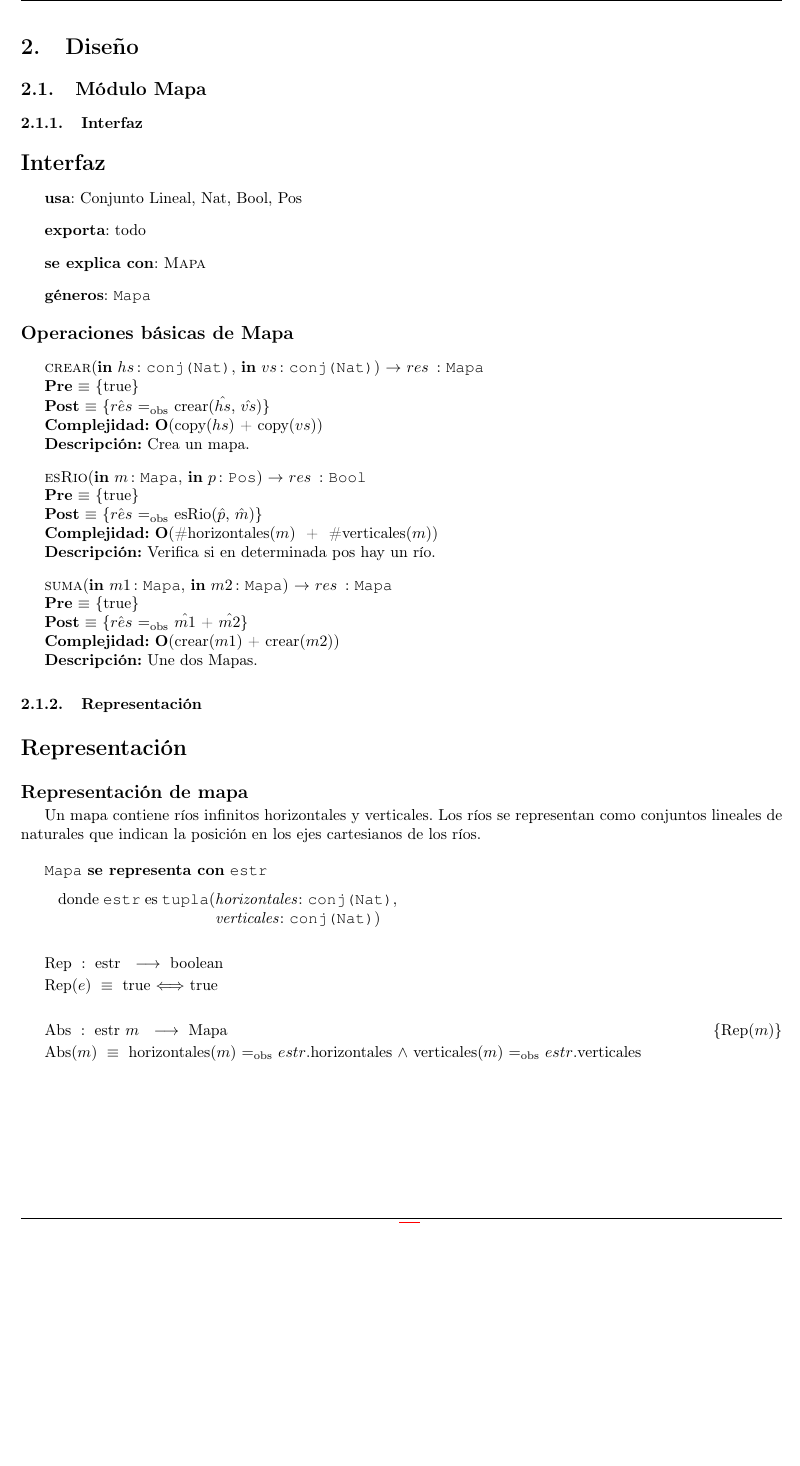
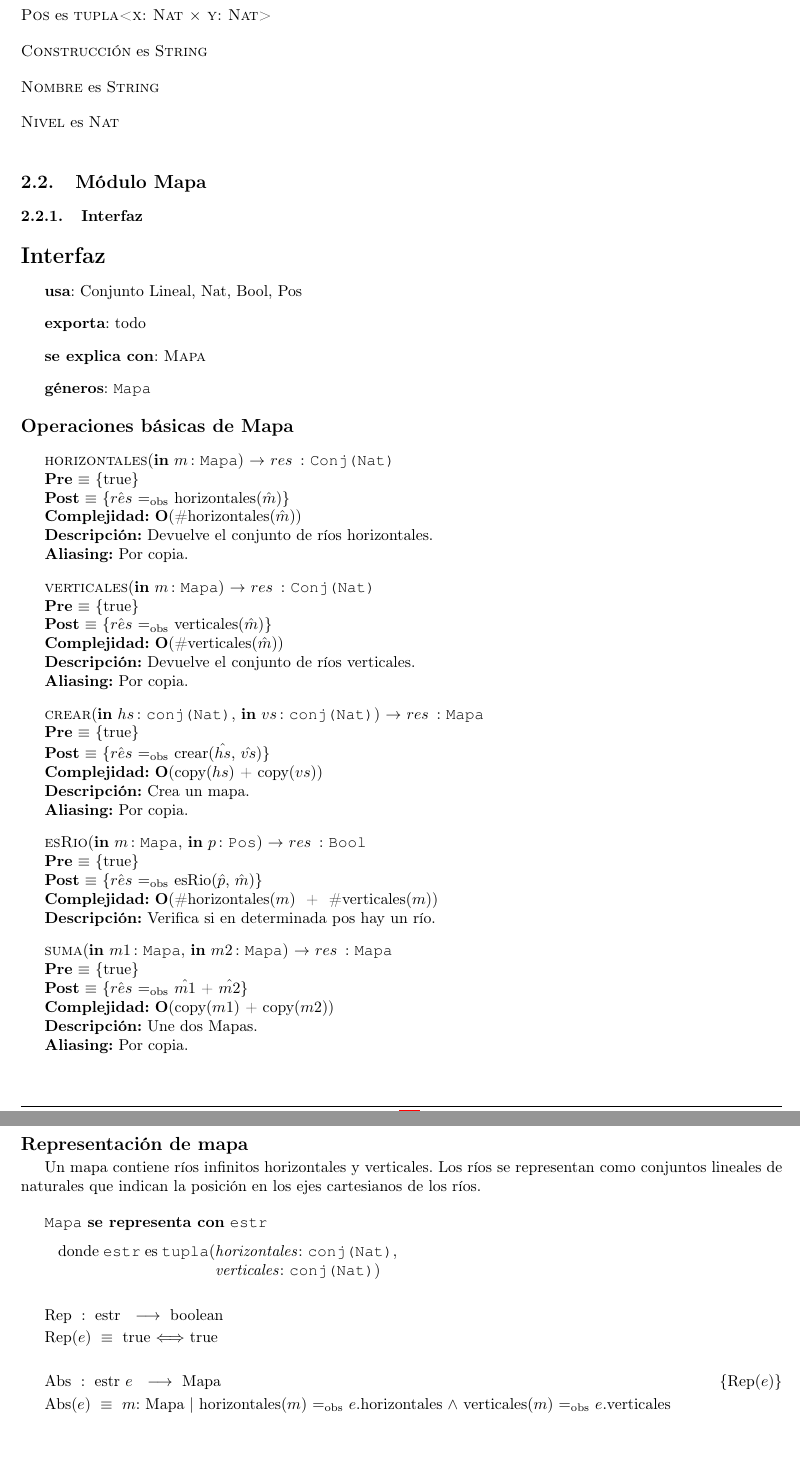
Before and after one commit to fedeaar/aed2-tp01, a LaTeX document (main.tex, which reads src/Auxiliares/genericasDiseño.tex, src/Mapa/Interfaz.tex, src/Mapa/Representacion.tex): part of page 10 of 26 before the commit and two parts of pages 9 and 10 of 26 after it, the two joined at a grey line, cut at the place of the change, the shorter picture padded with empty space. Compiled offline with pdfLaTeX.

Commit message:
fixes min

```diff
--- a/main.tex
+++ b/main.tex
@@ -88,6 +88,9 @@
 
 % diseño
 \section{Diseño}
+\subsection{Aliases}
+\input{src/Auxiliares/genericasDiseño.tex}
+
 \subsection{Módulo Mapa}
 \subsubsection{Interfaz}
 \input{src/Mapa/Interfaz.tex}
--- /dev/null
+++ b/src/Auxiliares/genericasDiseño.tex
@@ -0,0 +1,20 @@
+\vspace{1mm}
+\par%
+\noindent \tadNombre{Pos} es \tadNombre{tupla<x: Nat\ $\times$\ y: Nat>}
+\par%
+\vspace{3mm}
+\par%
+\noindent \tadNombre{Construcción} es \tadNombre{String}
+\par%
+
+\vspace{3mm}
+\par%
+\noindent \tadNombre{Nombre} es \tadNombre{String}
+\par%
+
+\vspace{3mm}
+\par%
+\noindent \tadNombre{Nivel} es \tadNombre{Nat}
+\par%
+
+\vspace{3mm}
--- a/src/Mapa/Interfaz.tex
+++ b/src/Mapa/Interfaz.tex
@@ -10,10 +10,23 @@
 
     \Titulo{Operaciones básicas de Mapa}
 
+    \InterfazFuncion{horizontales}{\In{m}{Mapa}}{Conj(Nat)}%
+    {$\hat{res}$ $\igobs$ horizontales($\hat{m}$)}%
+    [$\bold{O}$(\#horizontales($\hat{m}$))]
+    [Devuelve el conjunto de ríos horizontales.]
+    [Por copia.]
+
+    \InterfazFuncion{verticales}{\In{m}{Mapa}}{Conj(Nat)}%
+    {$\hat{res}$ $\igobs$ verticales($\hat{m}$)}%
+    [$\bold{O}$(\#verticales($\hat{m}$))]
+    [Devuelve el conjunto de ríos verticales.]
+    [Por copia.]
+
     \InterfazFuncion{crear}{\In{hs}{conj(Nat)}, \In{vs}{conj(Nat)}}{Mapa}%
     {$\hat{res}$ $\igobs$ crear($\hat{hs}$, $\hat{vs}$)}%
     [$\bold{O}$(copy($hs$) + copy($vs$))]
     [Crea un mapa.]
+    [Por copia.]
 
     \InterfazFuncion{esRio}{\In{m}{Mapa}, \In{p}{Pos}}{Bool}%
     {$\hat{res}$ $\igobs$ esRio($\hat{p}$, $\hat{m}$)}%
@@ -22,8 +35,9 @@
 
     \InterfazFuncion{suma}{\In{m1}{Mapa}, \In{m2}{Mapa}}{Mapa}%
     {$\hat{res}$ $\igobs$ $\hat{m1}$ + $\hat{m2}$}%
-    [$\bold{O}$(crear($m1$) + crear($m2$))]
+    [$\bold{O}$(copy($m1$) + copy($m2$))]
     [Une dos Mapas.]
+    [Por copia.]
 
     %\\
   \end{Interfaz}
--- a/src/Mapa/Representacion.tex
+++ b/src/Mapa/Representacion.tex
@@ -20,9 +20,9 @@
 
     ~
 
-    \AbsFc[estr]{Mapa}[m]{
-        horizontales($m$) $\igobs$ $estr$.horizontales $\land$
-        verticales($m$) $\igobs$ $estr$.verticales
+    \AbsFc[estr]{Mapa}[e]{$m$:\ Mapa\ |\
+        horizontales($m$) $\igobs$ $e$.horizontales $\land$
+        verticales($m$) $\igobs$ $e$.verticales
     }
 
   \end{Representacion}
```
Also changed, not shown: src/Mapa/Implementacion.tex (+4 -0 lines), src/Servidor/Interfaz.tex (+1 -1 lines), src/SimCity/Especificacion.tex (+14 -13 lines), main.pdf, 1 other file.
